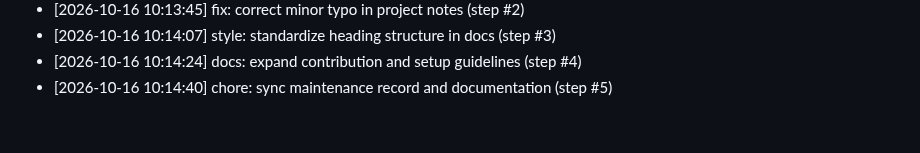
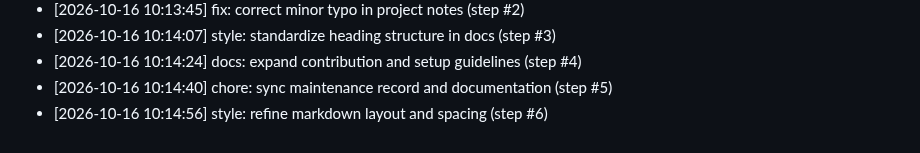
Before and after one commit to AnshulKanodia35/portfolio-starter-kit, a Markdown page: CONTRIBUTIONS.md, the part around the change. GitHub-like rendering.

Commit message:
style: refine markdown layout and spacing (step #6)
Co-authored-by: AnshulKanodia35 <288319031+AnshulKanodia35@users.noreply.github.com>

```diff
--- a/CONTRIBUTIONS.md
+++ b/CONTRIBUTIONS.md
@@ -285,3 +285,4 @@
 - [2026-10-16 10:14:07] style: standardize heading structure in docs (step #3)
 - [2026-10-16 10:14:24] docs: expand contribution and setup guidelines (step #4)
 - [2026-10-16 10:14:40] chore: sync maintenance record and documentation (step #5)
+- [2026-10-16 10:14:56] style: refine markdown layout and spacing (step #6)
```
